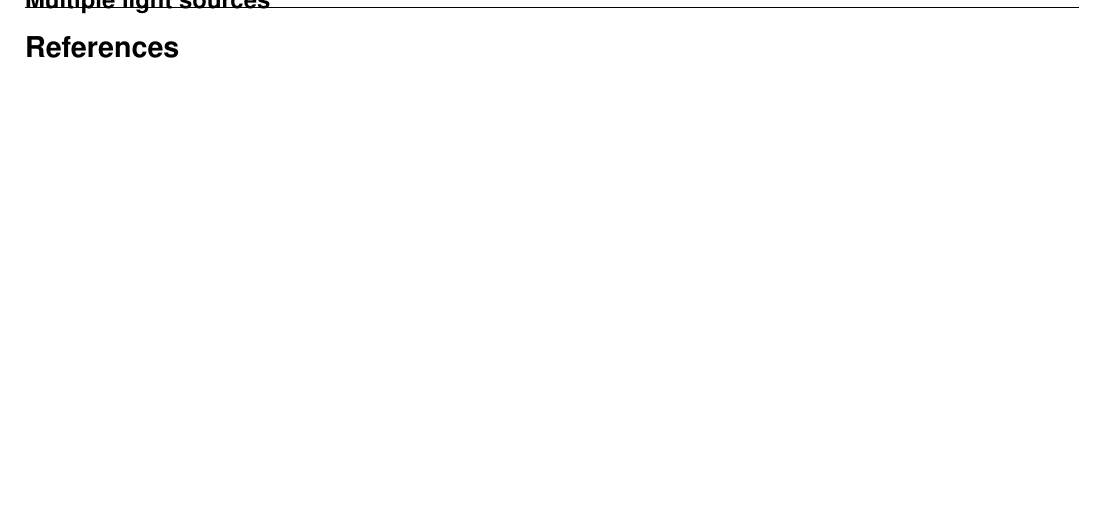
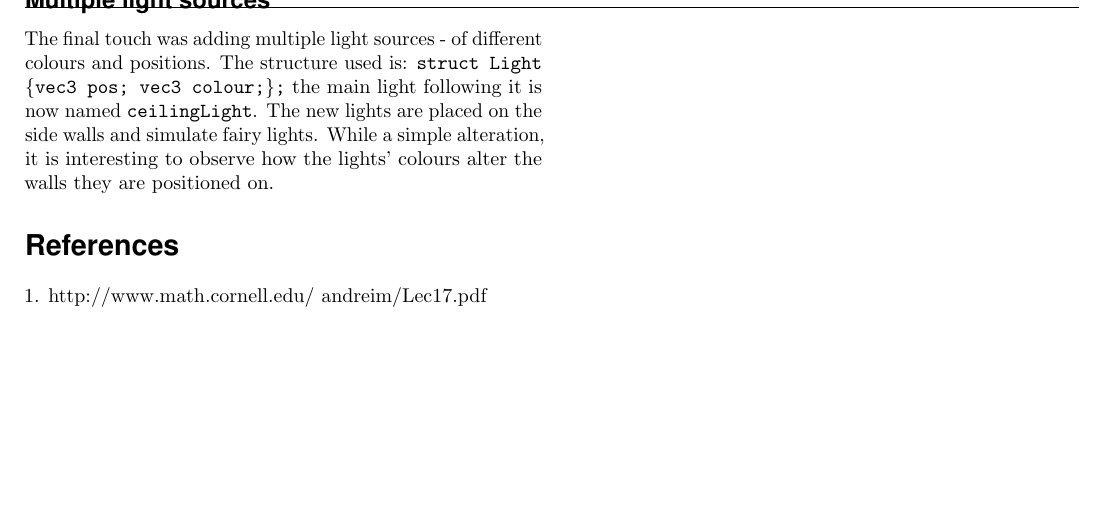
Before and after one commit to HazelRedLeaf/Raytracer, a LaTeX document (raytracer.tex): part of page 2 of 2, cut so that both start at the same text. Compiled offline with pdfLaTeX.

Commit message:
Section 2 and images left

```diff
--- a/raytracer.tex
+++ b/raytracer.tex
@@ -224,11 +224,14 @@
 		\end{bmatrix}
 	\]
 
+	\vspace{5cm} % ok need to add some space here...
 	\subsection*{Multiple light sources}
+	The final touch was adding multiple light sources - of different colours and positions. The structure used is: \texttt{struct Light \{vec3 pos; vec3 colour;\};} the main light following it is now named \texttt{ceilingLight}. The new lights are placed on the side walls and simulate fairy lights. While a simple alteration, it is interesting to observe how the lights' colours alter the walls they are positioned on.
 
 	%----------------------------------------------------------------------------------------
 	%	REFERENCES
 	%----------------------------------------------------------------------------------------
 
 	\section*{References}
+	1. http://www.math.cornell.edu/~andreim/Lec17.pdf
 \end{document}
```
Also changed, not shown: raytracer.pdf.
